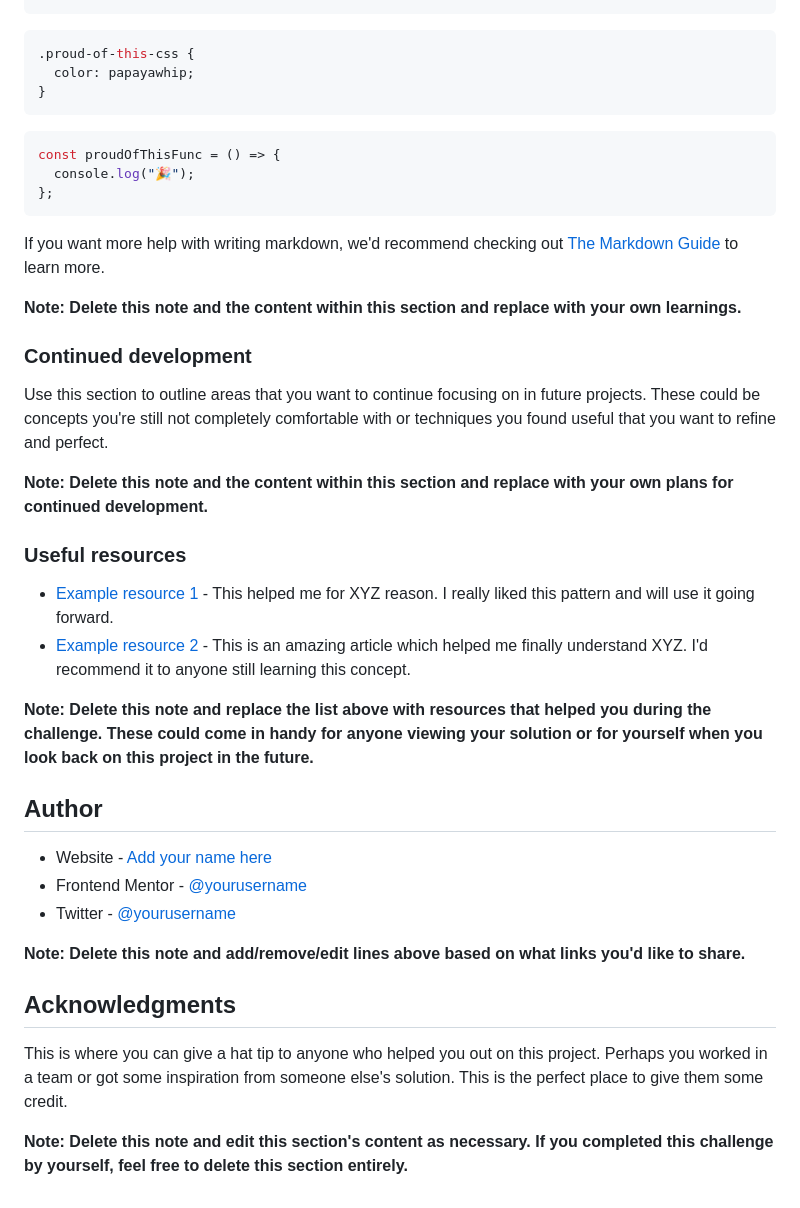
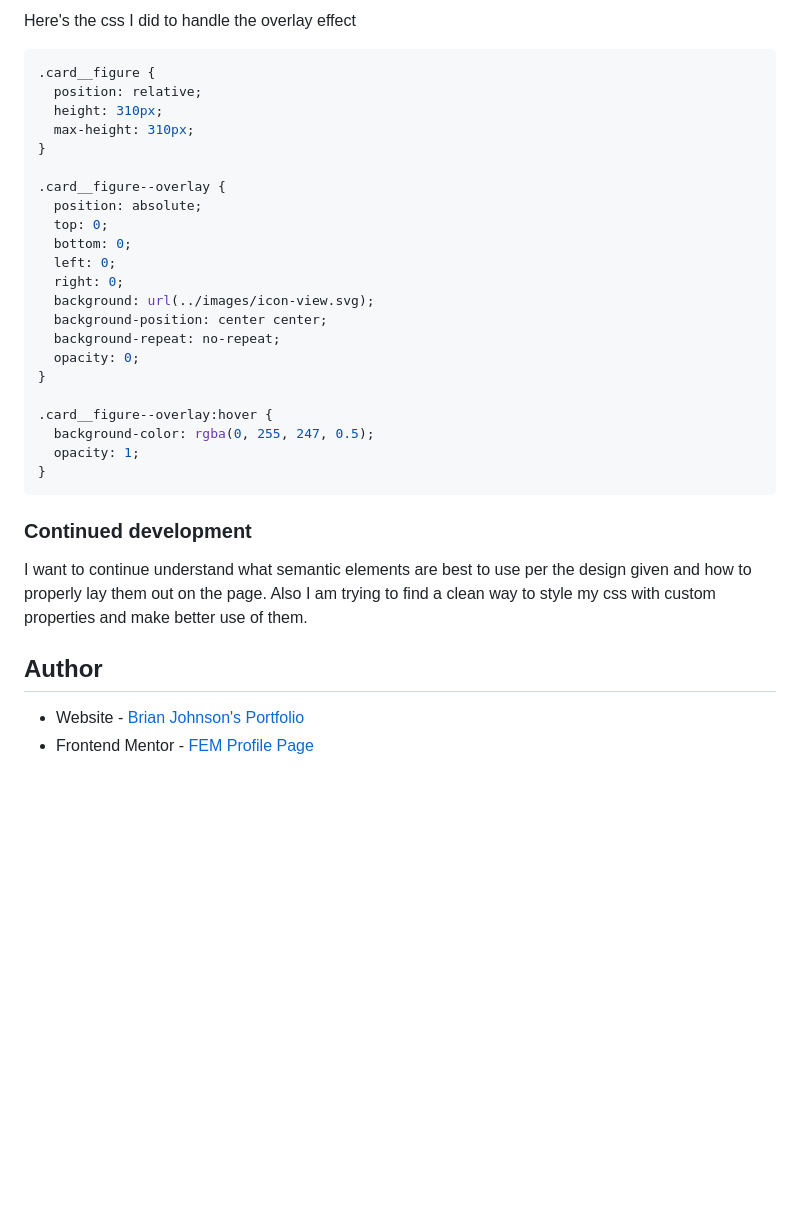
Before and after one commit to BrianJ-27/NFT_Custom_Card, a Markdown page: README.md, the part around the change printed below. Rendered like a GitHub page; blank space fills up the shorter version.

Commit message:
tweaked a few css things and updated my README file

````diff
--- a/README.md
+++ b/README.md
@@ -66,44 +60,37 @@ To see how you can add code snippets, see below:
 ```
 
+Here's the css I did to handle the overlay effect
+
 ```css
-.proud-of-this-css {
-  color: papayawhip;
+.card__figure {
+  position: relative;
+  height: 310px;
+  max-height: 310px;
+}
+
+.card__figure--overlay {
+  position: absolute;
+  top: 0;
+  bottom: 0;
+  left: 0;
+  right: 0;
+  background: url(../images/icon-view.svg);
+  background-position: center center;
+  background-repeat: no-repeat;
+  opacity: 0;
+}
+
+.card__figure--overlay:hover {
+  background-color: rgba(0, 255, 247, 0.5);
+  opacity: 1;
 }
 ```
 
-```js
-const proudOfThisFunc = () => {
-  console.log("🎉");
-};
-```
-
-If you want more help with writing markdown, we'd recommend checking out [The Markdown Guide](https://www.markdownguide.org/) to learn more.
-
-**Note: Delete this note and the content within this section and replace with your own learnings.**
-
 ### Continued development
 
-Use this section to outline areas that you want to continue focusing on in future projects. These could be concepts you're still not completely comfortable with or techniques you found useful that you want to refine and perfect.
-
-**Note: Delete this note and the content within this section and replace with your own plans for continued development.**
-
-### Useful resources
-
-- [Example resource 1](https://www.example.com) - This helped me for XYZ reason. I really liked this pattern and will use it going forward.
-- [Example resource 2](https://www.example.com) - This is an amazing article which helped me finally understand XYZ. I'd recommend it to anyone still learning this concept.
-
-**Note: Delete this note and replace the list above with resources that helped you during the challenge. These could come in handy for anyone viewing your solution or for yourself when you look back on this project in the future.**
+I want to continue understand what semantic elements are best to use per the design given and how to properly lay them out on the page. Also I am trying to find a clean way to style my css with custom properties and make better use of them.
 
 ## Author
 
-- Website - [Add your name here](https://www.your-site.com)
-- Frontend Mentor - [@yourusername](https://www.frontendmentor.io/profile/yourusername)
-- Twitter - [@yourusername](https://www.twitter.com/yourusername)
-
-**Note: Delete this note and add/remove/edit lines above based on what links you'd like to share.**
-
-## Acknowledgments
-
-This is where you can give a hat tip to anyone who helped you out on this project. Perhaps you worked in a team or got some inspiration from someone else's solution. This is the perfect place to give them some credit.
-
-**Note: Delete this note and edit this section's content as necessary. If you completed this challenge by yourself, feel free to delete this section entirely.**
+- Website - [Brian Johnson's Portfolio](https://brianbjohnson.net/)
+- Frontend Mentor - [FEM Profile Page](https://www.frontendmentor.io/profile/@BrianJ-27)
````
Also changed, not shown: other parts of README.md (+17 -23 lines), nft-card-screenshot.png (added), 2 other files.
